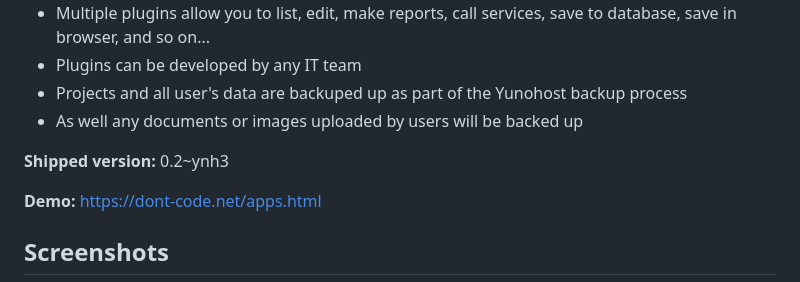
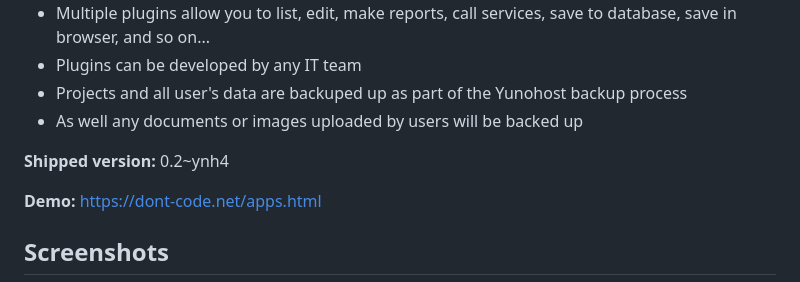
Before and after one commit to YunoHost-Apps/dont-code_ynh, a Markdown page: README.md, the part around the change. Drawn GitHub-style.

Commit message:
Auto-update README

```diff
--- a/README.md
+++ b/README.md
@@ -31,7 +31,7 @@ This Yunohost app installs the server part (services + mongo database) needed to
 - As well any documents or images uploaded by users will be backed up
 
 
-**Shipped version:** 0.2~ynh3
+**Shipped version:** 0.2~ynh4
 
 **Demo:** https://dont-code.net/apps.html
 
```
Also changed, not shown: README_fr.md (+1 -1 lines).
